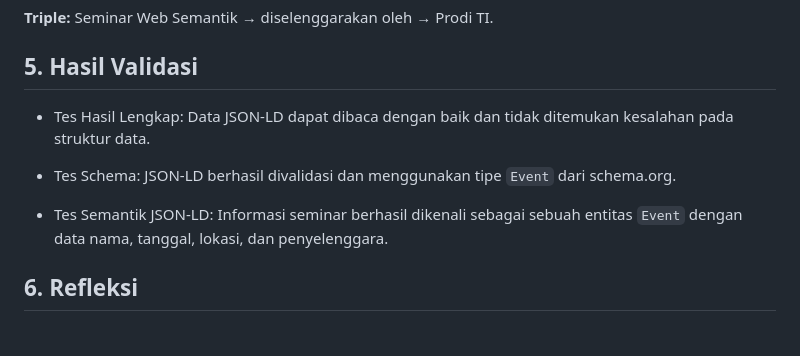
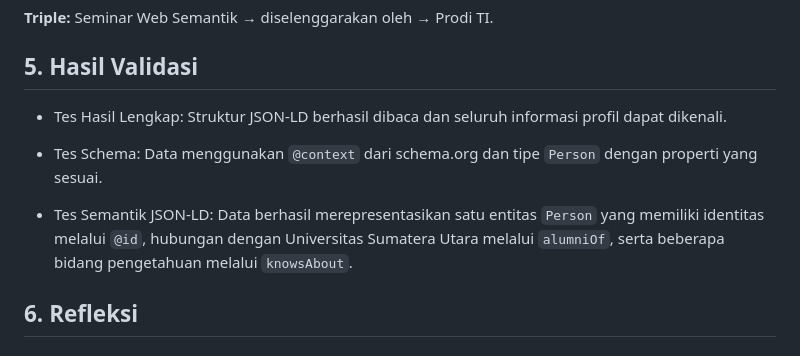
Before and after one commit to NaomiMS-art/web-semantik-kelompok09, a Markdown page: pertemuan-03/README.md, the part around the change. Drawn GitHub-style.

```diff
--- a/pertemuan-03/README.md
+++ b/pertemuan-03/README.md
@@ -54,11 +54,11 @@ Tuliskan satu baris untuk setiap bentuk:
 
 ## 5. Hasil Validasi
 
-- Tes Hasil Lengkap: Data JSON-LD dapat dibaca dengan baik dan tidak ditemukan kesalahan pada struktur data.
+- Tes Hasil Lengkap: Struktur JSON-LD berhasil dibaca dan seluruh informasi profil dapat dikenali.
 
-- Tes Schema: JSON-LD berhasil divalidasi dan menggunakan tipe `Event` dari schema.org.
+- Tes Schema: Data menggunakan `@context` dari schema.org dan tipe `Person` dengan properti yang sesuai.
 
-- Tes Semantik JSON-LD: Informasi seminar berhasil dikenali sebagai sebuah entitas `Event` dengan data nama, tanggal, lokasi, dan penyelenggara.
+- Tes Semantik JSON-LD: Data berhasil merepresentasikan satu entitas `Person` yang memiliki identitas melalui `@id`, hubungan dengan Universitas Sumatera Utara melalui `alumniOf`, serta beberapa bidang pengetahuan melalui `knowsAbout`.
 
 ## 6. Refleksi
 
```
